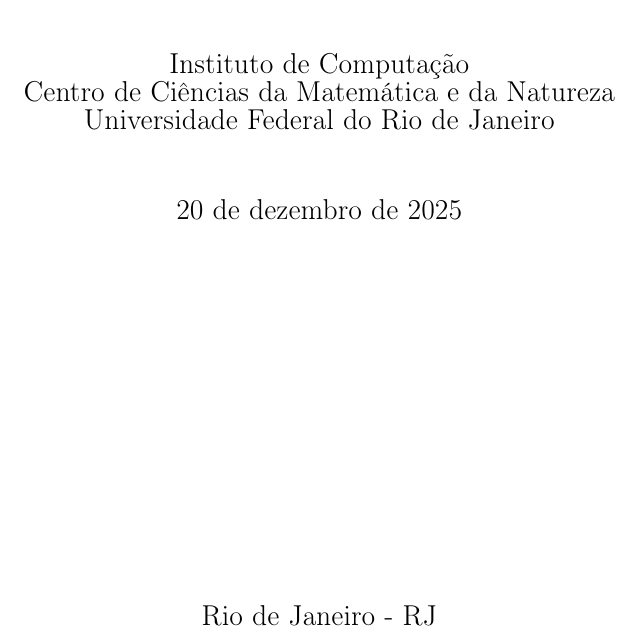
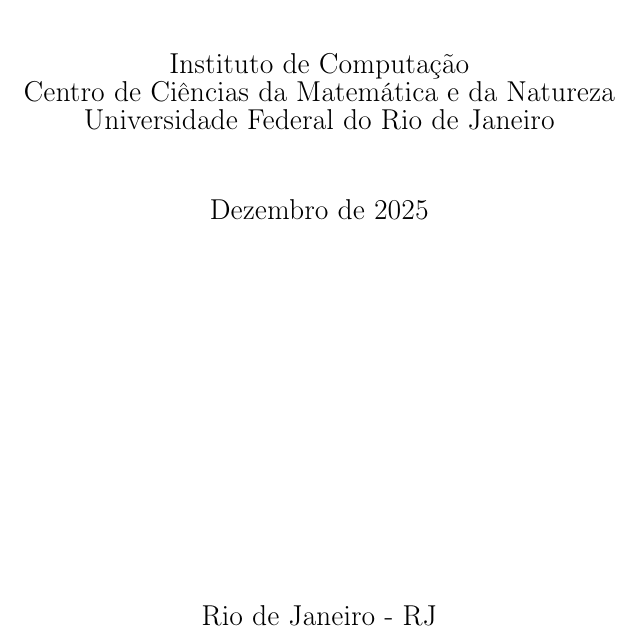
Before and after one commit to joaovictorlopezpereira/Rerouting-Prediction, a LaTeX document (report/report.tex): part of page 1 of 9, cut so that both start at the same text. Compiled offline with pdfLaTeX.

Commit message:
Tweak the date format
Co-Authored-By: vitorbedin12 <152104917+vitorbedin12@users.noreply.github.com>
Co-Authored-By: WillPaixao <96320885+WillPaixao@users.noreply.github.com>
Co-Authored-By: Gustavo de Mendonça Freire <gustavofreire@dcc.ufrj.br>
Co-Authored-By: Yuri Albuquerque <59063149+yuriralb@users.noreply.github.com>

```diff
--- a/report/report.tex
+++ b/report/report.tex
@@ -10,7 +10,7 @@
           de Redes de Computadores} \\
     \huge{Predição de Mudança de Rota}
   }
-  \date{\Large{\today \vfill Rio de Janeiro - RJ}}
+  \date{\Large{Dezembro de 2025 \vfill Rio de Janeiro - RJ}}
   \author{
     \LARGE{Gustavo de Mendonça Freire} \\ \\
     \LARGE{João Victor Lopez Pereira} \\ \\
```
